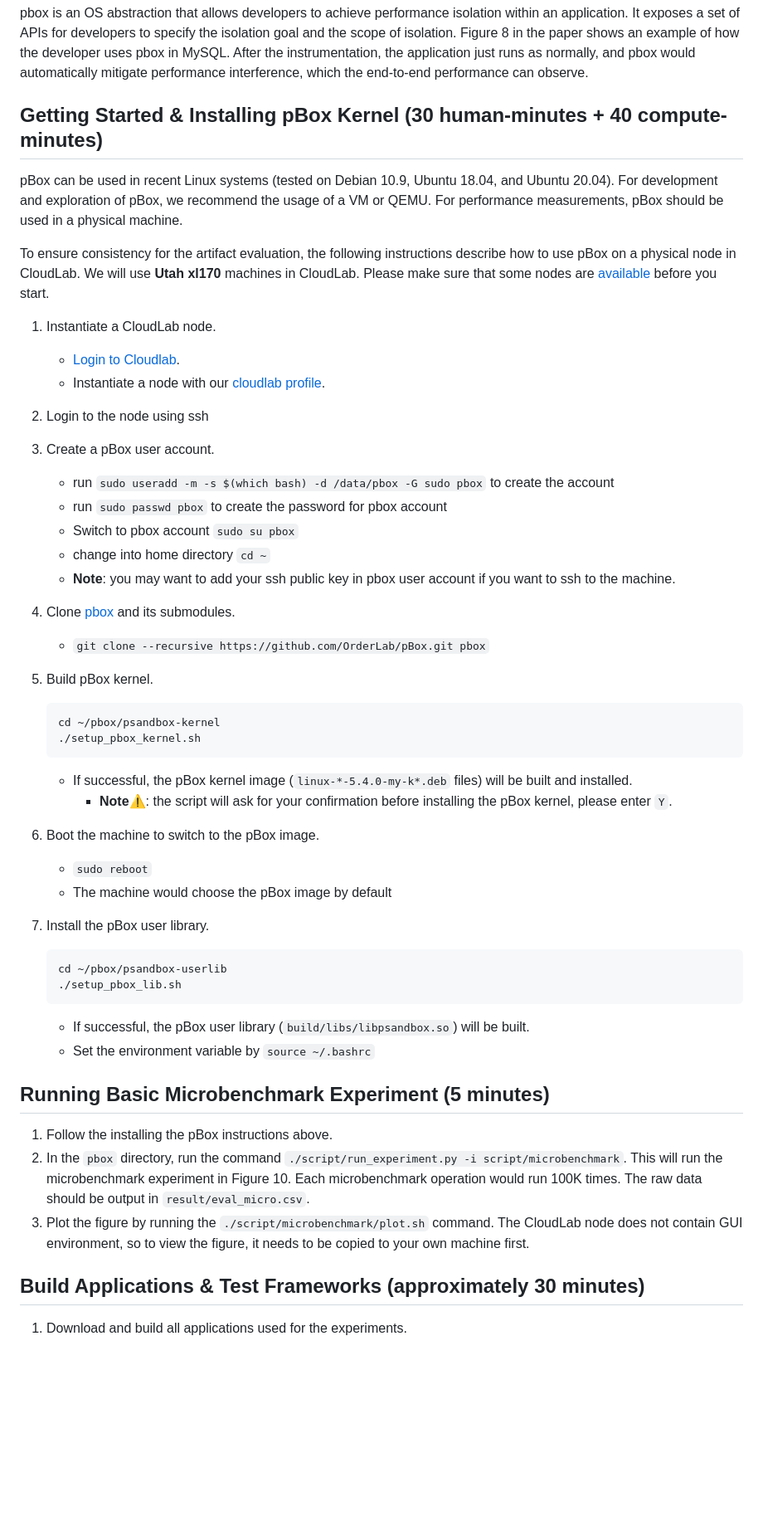
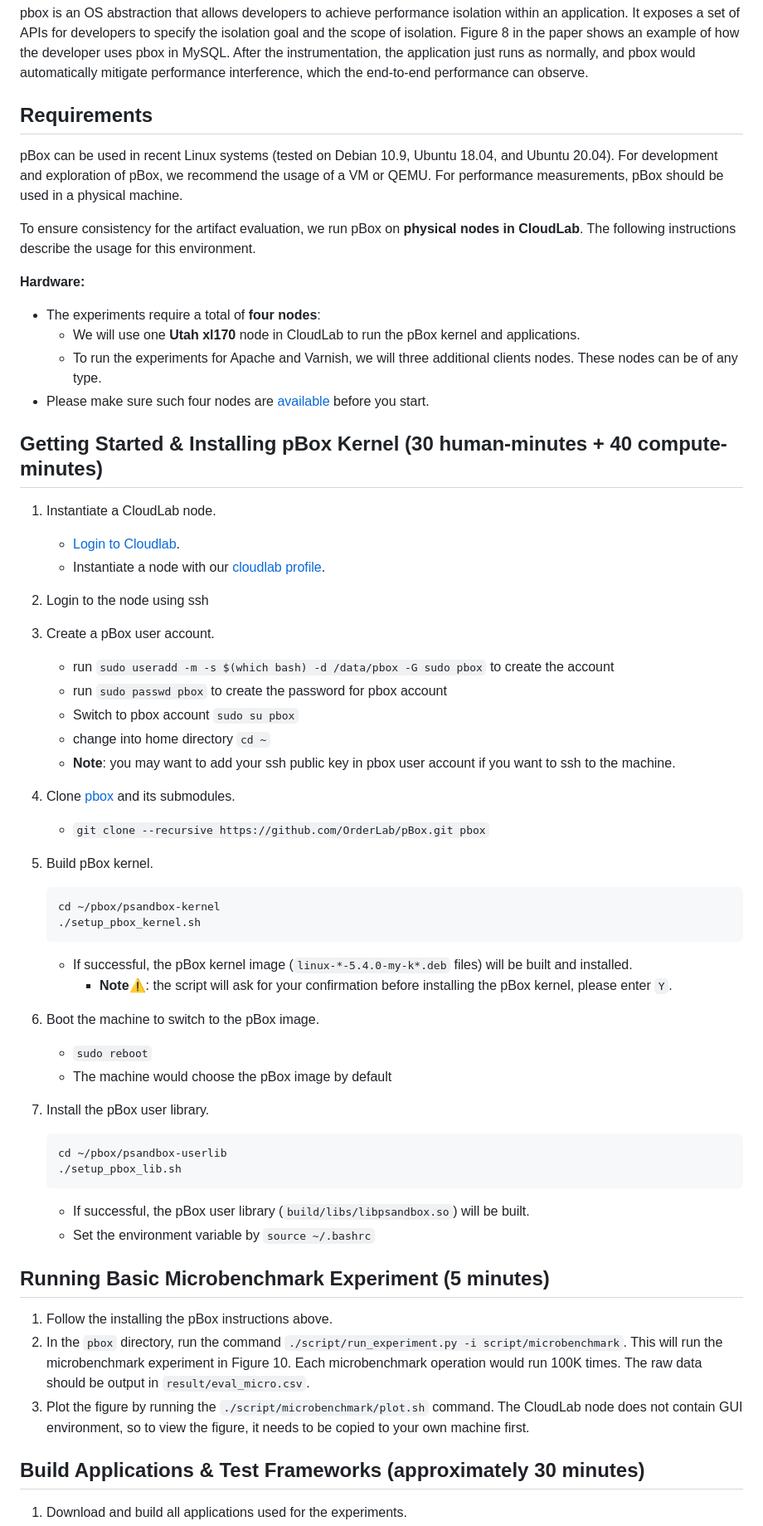
Before and after one commit to OrderLab/pBox, a Markdown page: README.md, the part around one of its changes. Shown at 83% size. GitHub-like rendering; blank space fills up the shorter version.

Commit message:
clarify node requirements

````diff
--- a/README.md
+++ b/README.md
@@ -35,29 +35,38 @@ scope of isolation.  Figure 8 in the paper shows an example of how the developer
 After the instrumentation, the application just runs as normally, and pbox would automatically mitigate performance
 interference, which the end-to-end performance can observe.
 
-## Getting Started & Installing pBox Kernel (30 human-minutes + 40 compute-minutes)
+## Requirements
 
 pBox can be used in recent Linux systems (tested on Debian 10.9, Ubuntu 18.04, and Ubuntu 20.04). For development and exploration of pBox, we recommend the usage of a VM or QEMU. For performance measurements, pBox should be used in a physical machine.
 
-To ensure consistency for the artifact evaluation, the following instructions describe how to use pBox on a physical node in CloudLab. We will use **Utah xl170** machines in CloudLab. Please make sure that some nodes are [available](https://www.cloudlab.us/resinfo.php) before you start.
+To ensure consistency for the artifact evaluation, we run pBox on **physical nodes in CloudLab**. The following instructions describe the usage for this environment.
+
+**Hardware:**
+
+* The experiments require a total of **four nodes**:
+  * We will use one **Utah xl170** node in CloudLab to run the pBox kernel and applications.
+  * To run the experiments for Apache and Varnish, we will three additional clients nodes. These nodes can be of any type.
+* Please make sure such four nodes are [available](https://www.cloudlab.us/resinfo.php) before you start.
+
+## Getting Started & Installing pBox Kernel (30 human-minutes + 40 compute-minutes)
 
 1. Instantiate a CloudLab node.
     * [Login to Cloudlab](https://www.cloudlab.us/login.php).
     * Instantiate a node with our [cloudlab profile](https://www.cloudlab.us/p/FailureDetection/pbox).
 
-1. Login to the node using ssh
+2. Login to the node using ssh
 
-1. Create a pBox user account.
+3. Create a pBox user account.
      * run `sudo useradd -m -s $(which bash) -d /data/pbox -G sudo pbox` to create the account
      * run `sudo passwd pbox` to create the password for pbox account
      * Switch to pbox account `sudo su pbox`
      * change into home directory `cd ~`
      * **Note**: you may want to add your ssh public key in pbox user account if you want to ssh to the machine.
 
-1. Clone [pbox](https://github.com/OrderLab/pBox.git) and its submodules.
+4. Clone [pbox](https://github.com/OrderLab/pBox.git) and its submodules.
     * `git clone --recursive https://github.com/OrderLab/pBox.git pbox`
 
-1. Build pBox kernel.
+5. Build pBox kernel.
 
     ```bash
     cd ~/pbox/psandbox-kernel
@@ -67,11 +76,11 @@ To ensure consistency for the artifact evaluation, the following instructions de
     * If successful,  the pBox kernel image (`linux-*-5.4.0-my-k*.deb` files) will be built and installed.
       * **Note**⚠️: the script will ask for your confirmation before installing the pBox kernel, please enter `Y`.
 
-1. Boot the machine to switch to the pBox image.
+6. Boot the machine to switch to the pBox image.
    * `sudo reboot`
    * The machine would choose the pBox image by default
 
-1. Install the pBox user library.
+7. Install the pBox user library.
 
    ```bash
    cd ~/pbox/psandbox-userlib
@@ -82,9 +91,10 @@ To ensure consistency for the artifact evaluation, the following instructions de
    * Set the environment variable by `source ~/.bashrc`
 
 ## Running Basic Microbenchmark Experiment (5 minutes)
+
 1. Follow the installing the pBox instructions above.
-1. In the `pbox` directory, run the command `./script/run_experiment.py -i script/microbenchmark`. This will run the microbenchmark experiment in Figure 10. Each microbenchmark operation would run 100K times. The raw data should be output in `result/eval_micro.csv`.
-1. Plot the figure by running the `./script/microbenchmark/plot.sh` command. The CloudLab node does not contain GUI environment, so to view the figure, it needs to be copied to your own machine first.
+2. In the `pbox` directory, run the command `./script/run_experiment.py -i script/microbenchmark`. This will run the microbenchmark experiment in Figure 10. Each microbenchmark operation would run 100K times. The raw data should be output in `result/eval_micro.csv`.
+3. Plot the figure by running the `./script/microbenchmark/plot.sh` command. The CloudLab node does not contain GUI environment, so to view the figure, it needs to be copied to your own machine first.
 
 ## Build Applications & Test Frameworks (approximately 30 minutes)
 1. Download and build all applications used for the experiments.
````
Also changed, not shown: other parts of README.md (+14 -10 lines).
